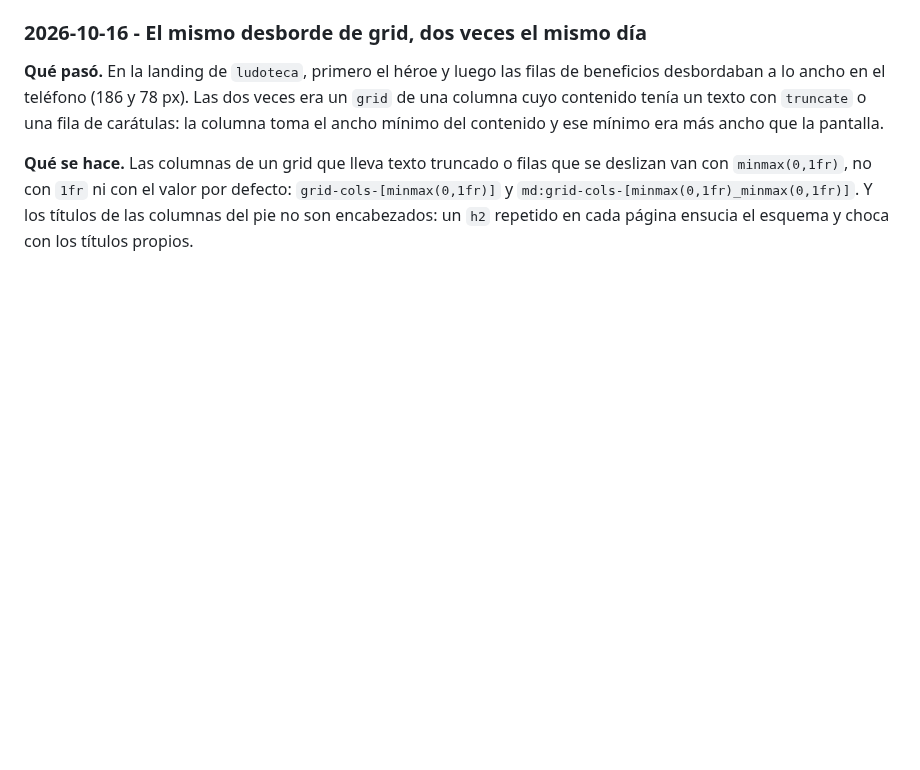
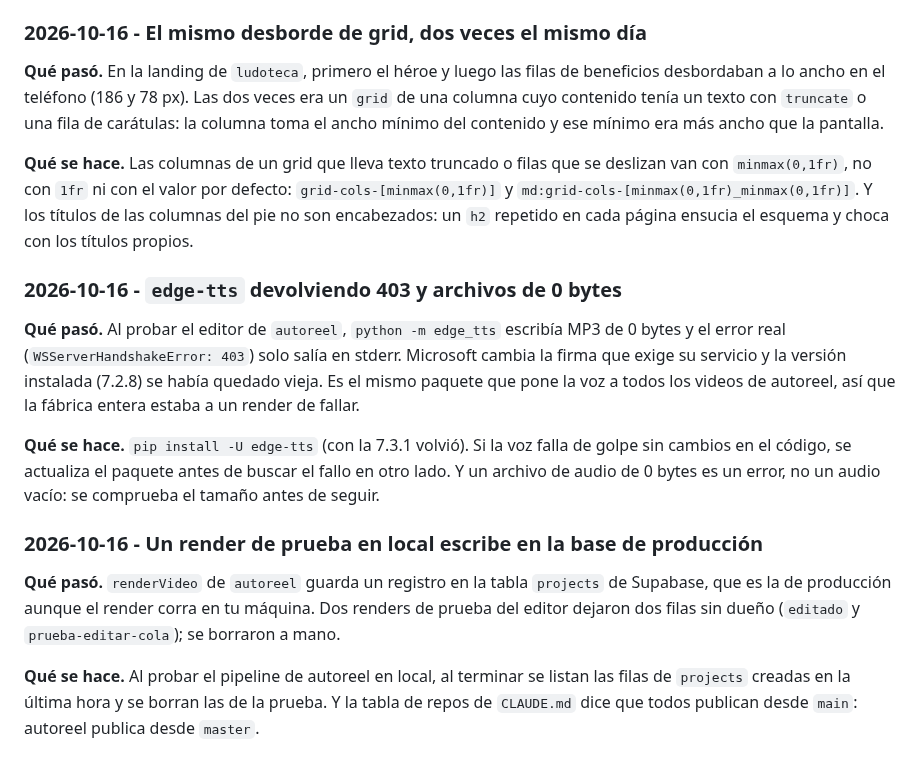
Before and after one commit to revkelo/kgstudio-hub, a Markdown page: PRACTICAS.md, the part around the change. Drawn GitHub-style; blank space fills up the shorter version.

Commit message:
PRACTICAS: edge-tts con 403 y los renders de prueba en la base de producción
Co-Authored-By: Claude Opus 5.5 <noreply@anthropic.com>

```diff
--- a/PRACTICAS.md
+++ b/PRACTICAS.md
@@ -2841,3 +2841,28 @@ se deslizan van con `minmax(0,1fr)`, no con `1fr` ni con el valor por defecto:
 `grid-cols-[minmax(0,1fr)]` y `md:grid-cols-[minmax(0,1fr)_minmax(0,1fr)]`. Y
 los títulos de las columnas del pie no son encabezados: un `h2` repetido en
 cada página ensucia el esquema y choca con los títulos propios.
+
+### 2026-10-16 - `edge-tts` devolviendo 403 y archivos de 0 bytes
+
+**Qué pasó.** Al probar el editor de `autoreel`, `python -m edge_tts` escribía
+MP3 de 0 bytes y el error real (`WSServerHandshakeError: 403`) solo salía en
+stderr. Microsoft cambia la firma que exige su servicio y la versión instalada
+(7.2.8) se había quedado vieja. Es el mismo paquete que pone la voz a todos los
+videos de autoreel, así que la fábrica entera estaba a un render de fallar.
+
+**Qué se hace.** `pip install -U edge-tts` (con la 7.3.1 volvió). Si la voz
+falla de golpe sin cambios en el código, se actualiza el paquete antes de
+buscar el fallo en otro lado. Y un archivo de audio de 0 bytes es un error,
+no un audio vacío: se comprueba el tamaño antes de seguir.
+
+### 2026-10-16 - Un render de prueba en local escribe en la base de producción
+
+**Qué pasó.** `renderVideo` de `autoreel` guarda un registro en la tabla
+`projects` de Supabase, que es la de producción aunque el render corra en tu
+máquina. Dos renders de prueba del editor dejaron dos filas sin dueño
+(`editado` y `prueba-editar-cola`); se borraron a mano.
+
+**Qué se hace.** Al probar el pipeline de autoreel en local, al terminar se
+listan las filas de `projects` creadas en la última hora y se borran las de la
+prueba. Y la tabla de repos de `CLAUDE.md` dice que todos publican desde
+`main`: autoreel publica desde `master`.
```
